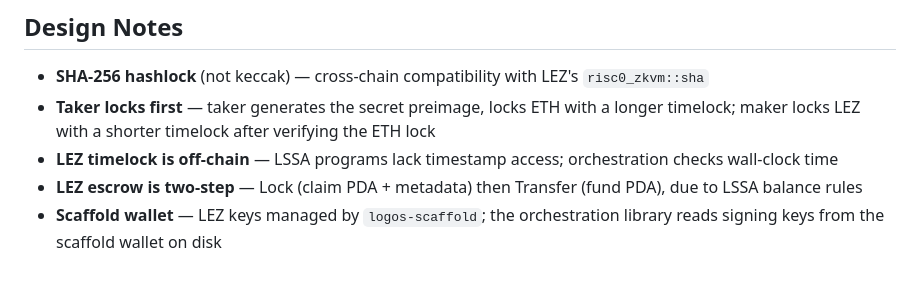
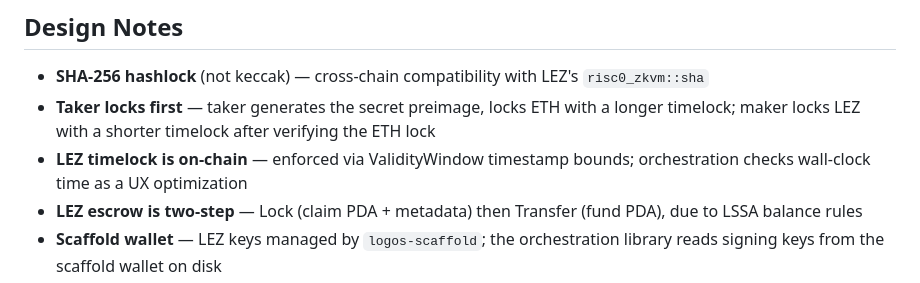
Before and after one commit to logos-co/eth-lez-atomic-swaps, a Markdown page: README.md, the part around the change. Rendered like a GitHub page.

Commit message:
docs: note LEZ timelock is on-chain

```diff
--- a/README.md
+++ b/README.md
@@ -196,7 +196,7 @@ swap-cli demo                           # run full swap headlessly (maker + take
 
 - **SHA-256 hashlock** (not keccak) — cross-chain compatibility with LEZ's `risc0_zkvm::sha`
 - **Taker locks first** — taker generates the secret preimage, locks ETH with a longer timelock; maker locks LEZ with a shorter timelock after verifying the ETH lock
-- **LEZ timelock is off-chain** — LSSA programs lack timestamp access; orchestration checks wall-clock time
+- **LEZ timelock is on-chain** — enforced via ValidityWindow timestamp bounds; orchestration checks wall-clock time as a UX optimization
 - **LEZ escrow is two-step** — Lock (claim PDA + metadata) then Transfer (fund PDA), due to LSSA balance rules
 - **Scaffold wallet** — LEZ keys managed by `logos-scaffold`; the orchestration library reads signing keys from the scaffold wallet on disk
 - **Messaging is optional** — works without nwaku via manual hashlock exchange
```
